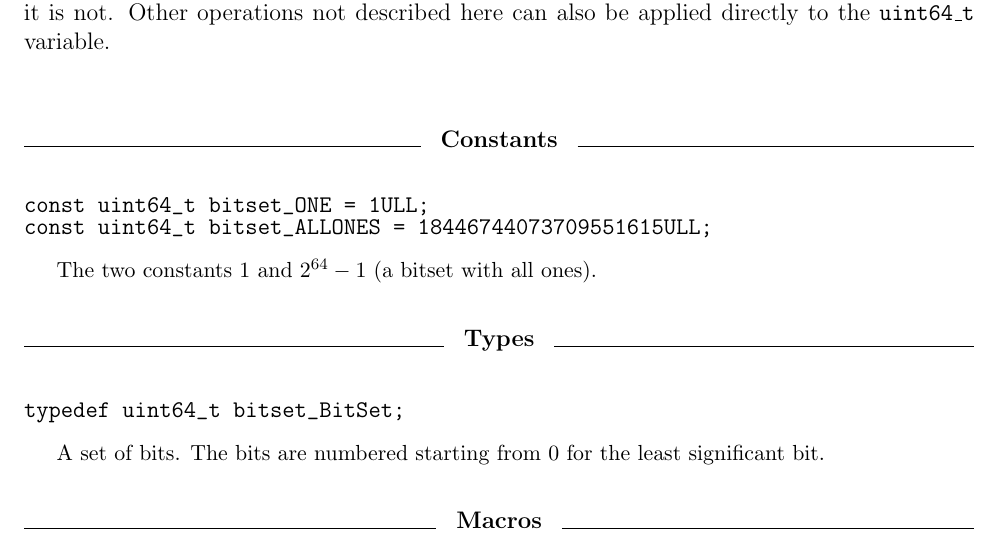
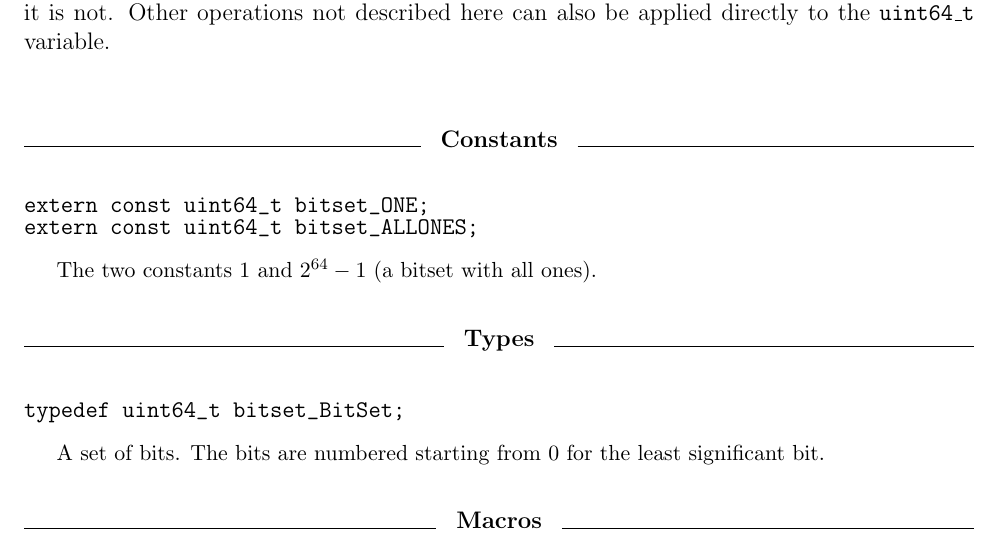
Before and after one commit to pierrelecuyer/Mylib-C, a LaTeX document (mylib/guidemylib.tex, which reads mylib/bitset.tex): part of page 17 of 31, cut so that both start at the same text. Compiled offline with pdfLaTeX; a LaTeX package or settings file that is missing is left out.

Commit message:
Fixed compilation issue

```diff
--- a/mylib/bitset.tex
+++ b/mylib/bitset.tex
@@ -27,8 +27,8 @@ to the \texttt{uint64\_t} variable.
 \guisec{Constants}
 \code
 
-const uint64_t bitset_ONE = 1ULL;
-const uint64_t bitset_ALLONES = 18446744073709551615ULL;
+extern const uint64_t bitset_ONE;
+extern const uint64_t bitset_ALLONES;
 \endcode
 \tab
   The two constants 1 and $2^{64}-1$ (a bitset with all ones).
```
Also changed, not shown: 1 other file.
